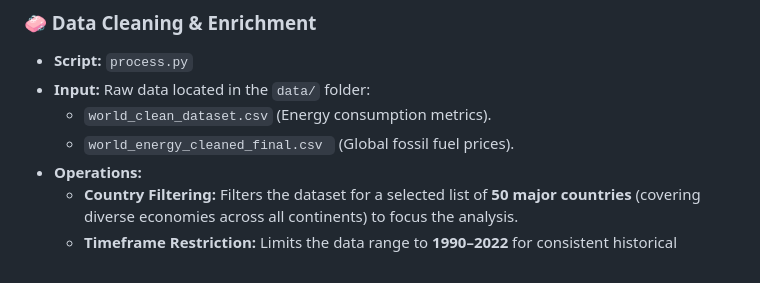
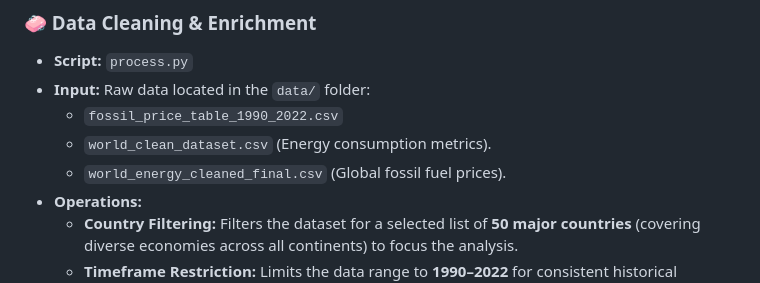
Before and after one commit to justwsx/DataVisualizationProject, a Markdown page: README.md, the part around the change. Drawn GitHub-style.

Commit message:
Fix input file formatting in README
Updated the list of input files in the Data Cleaning & Enrichment section.

```diff
--- a/README.md
+++ b/README.md
@@ -31,8 +31,9 @@ Run this script to regenerate the cleaned datasets used by the visualization.
 ### 🧼 Data Cleaning & Enrichment
 - **Script:** `process.py`
 - **Input:** Raw data located in the `data/` folder:
+  - `fossil_price_table_1990_2022.csv`
   - `world_clean_dataset.csv` (Energy consumption metrics).
-  - `world_energy_cleaned_final.csv ` (Global fossil fuel prices).
+  - `world_energy_cleaned_final.csv` (Global fossil fuel prices).
 - **Operations:**
   - **Country Filtering:** Filters the dataset for a selected list of **50 major countries** (covering diverse economies across all continents) to focus the analysis.
   - **Timeframe Restriction:** Limits the data range to **1990–2022** for consistent historical comparison.
```
